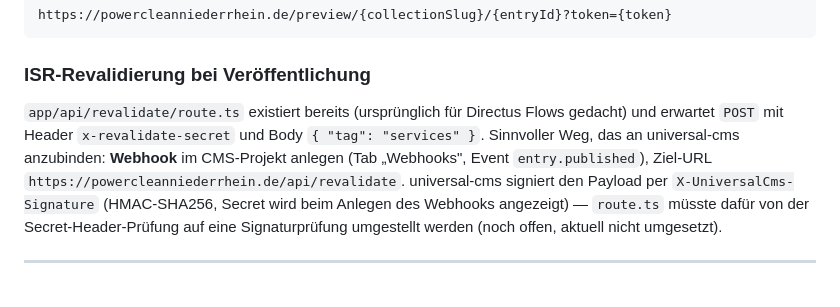
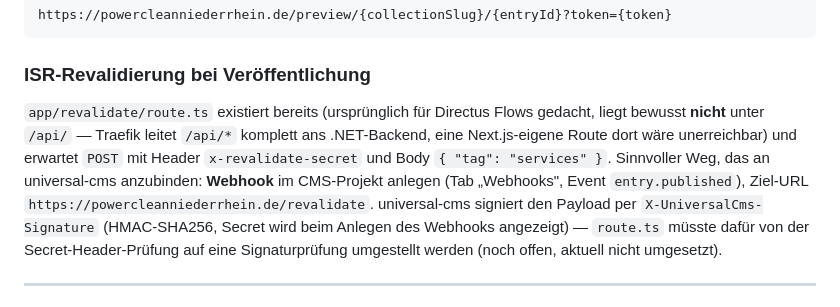
Before and after one commit to Riksorax/power-clean-niederrhein, a Markdown page: docs/CMS.md, the part around the change. Drawn GitHub-style.

```diff
--- a/docs/CMS.md
+++ b/docs/CMS.md
@@ -95,10 +95,12 @@ https://powercleanniederrhein.de/preview/{collectionSlug}/{entryId}?token={token
 
 ### ISR-Revalidierung bei Veröffentlichung
 
-`app/api/revalidate/route.ts` existiert bereits (ursprünglich für Directus Flows gedacht) und
-erwartet `POST` mit Header `x-revalidate-secret` und Body `{ "tag": "services" }`. Sinnvoller Weg,
+`app/revalidate/route.ts` existiert bereits (ursprünglich für Directus Flows gedacht, liegt
+bewusst **nicht** unter `/api/` — Traefik leitet `/api/*` komplett ans .NET-Backend, eine
+Next.js-eigene Route dort wäre unerreichbar) und erwartet `POST` mit Header
+`x-revalidate-secret` und Body `{ "tag": "services" }`. Sinnvoller Weg,
 das an universal-cms anzubinden: **Webhook** im CMS-Projekt anlegen (Tab „Webhooks", Event
-`entry.published`), Ziel-URL `https://powercleanniederrhein.de/api/revalidate`. universal-cms
+`entry.published`), Ziel-URL `https://powercleanniederrhein.de/revalidate`. universal-cms
 signiert den Payload per `X-UniversalCms-Signature` (HMAC-SHA256, Secret wird beim Anlegen des
 Webhooks angezeigt) — `route.ts` müsste dafür von der Secret-Header-Prüfung auf eine
 Signaturprüfung umgestellt werden (noch offen, aktuell nicht umgesetzt).
```
Also changed, not shown: docs/ARCHITECTURE.md (+1 -1 lines), docs/FRONTEND.md (+2 -2 lines).
